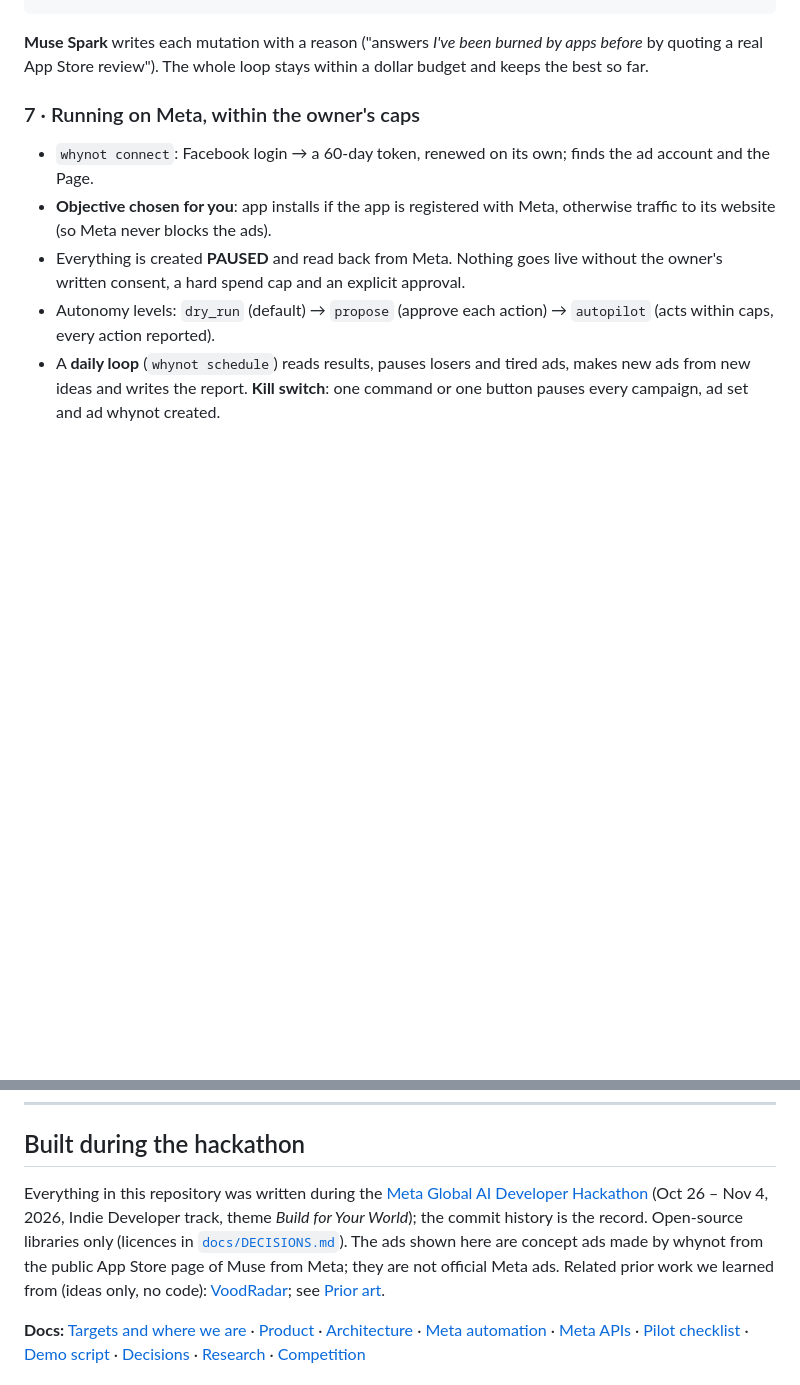
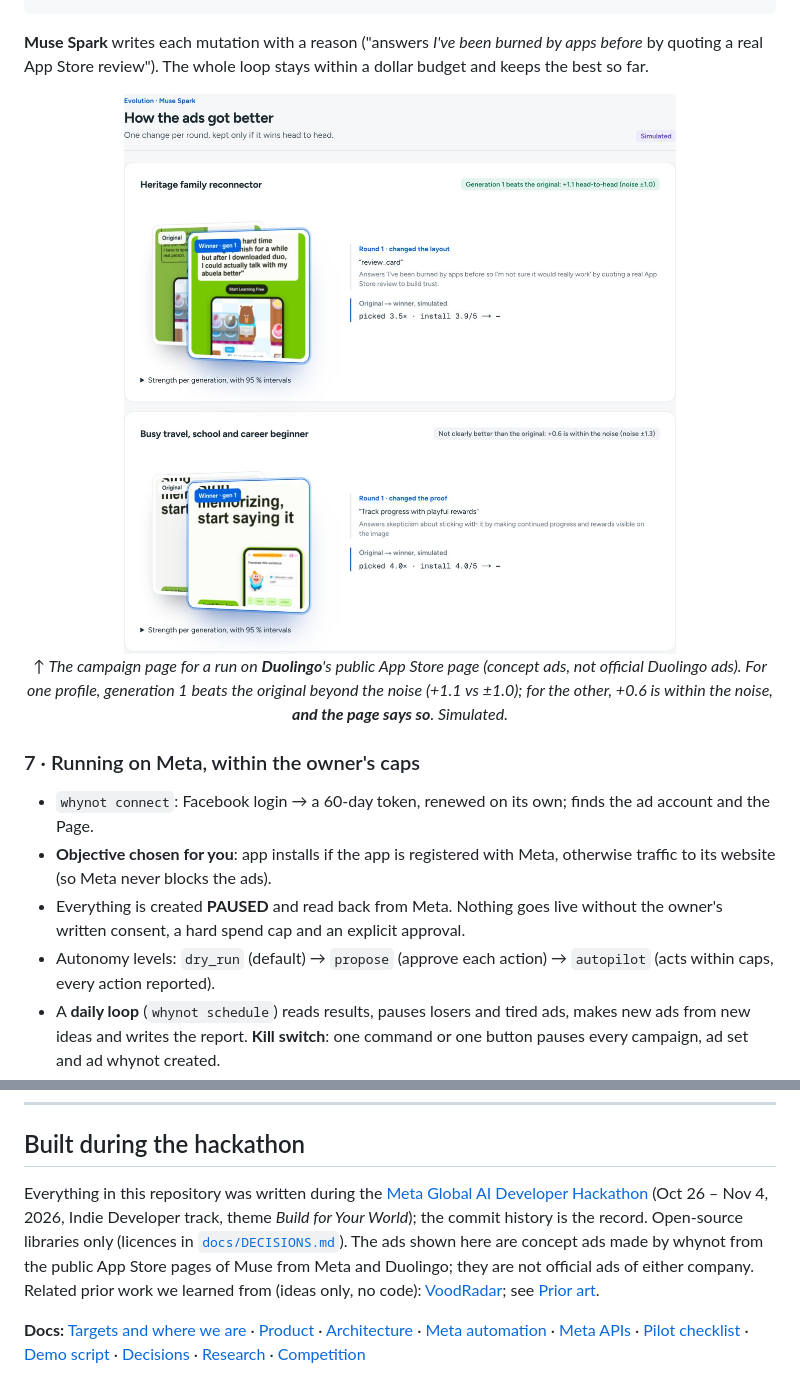
Before and after one commit to Chocolatine75/whynot, a Markdown page: README.md, 2 parts joined by grey strips. Rendered like a GitHub page; pictures changed too: docs/readme/evolution.jpg (added); blank space fills up the shorter version.

Commit message:
README: evolution section capture (Duolingo concept run, our ads only, noise-floor verdicts)
Co-Authored-By: Claude Opus 5.5 <noreply@anthropic.com>

````diff
--- a/README.md
+++ b/README.md
@@ -156,6 +156,12 @@ a child is a winner only if it beats its parent by more than the floor, and the
 ```
 
 **Muse Spark** writes each mutation with a reason ("answers *I've been burned by apps before* by quoting a real App Store review"). The whole loop stays within a dollar budget and keeps the best so far.
+
+<div align="center">
+<img src="docs/readme/evolution.jpg" alt="The campaign page's evolution section: original ad vs generation-1 winner per customer profile, with the noise floor verdict" width="720">
+
+*↑ The campaign page for a run on **Duolingo**'s public App Store page (concept ads, not official Duolingo ads). For one profile, generation 1 beats the original beyond the noise (+1.1 vs ±1.0); for the other, +0.6 is within the noise, **and the page says so**. Simulated.*
+</div>
 
 ### 7 · Running on Meta, within the owner's caps
 
@@ -329,7 +335,7 @@ Every command and its JSON output: [`docs/META_AUTOMATION.md`](docs/META_AUTOMAT
 
 ## Built during the hackathon
 
-Everything in this repository was written during the [Meta Global AI Developer Hackathon](https://cerebralvalley.ai/e/meta-ai-developer-hackathon) (Oct 26 – Nov 4, 2026, Indie Developer track, theme *Build for Your World*); the commit history is the record. Open-source libraries only (licences in [`docs/DECISIONS.md`](docs/DECISIONS.md)). The ads shown here are concept ads made by whynot from the public App Store page of Muse from Meta; they are not official Meta ads. Related prior work we learned from (ideas only, no code): [VoodRadar](https://github.com/edouardfoussier/voodoo-anthropic-hack-winner); see [Prior art](docs/PRIOR_ART.md).
+Everything in this repository was written during the [Meta Global AI Developer Hackathon](https://cerebralvalley.ai/e/meta-ai-developer-hackathon) (Oct 26 – Nov 4, 2026, Indie Developer track, theme *Build for Your World*); the commit history is the record. Open-source libraries only (licences in [`docs/DECISIONS.md`](docs/DECISIONS.md)). The ads shown here are concept ads made by whynot from the public App Store pages of Muse from Meta and Duolingo; they are not official ads of either company. Related prior work we learned from (ideas only, no code): [VoodRadar](https://github.com/edouardfoussier/voodoo-anthropic-hack-winner); see [Prior art](docs/PRIOR_ART.md).
 
 **Docs:** [Targets and where we are](docs/TARGETS.md) · [Product](docs/PRODUCT.md) · [Architecture](docs/ARCHITECTURE.md) · [Meta automation](docs/META_AUTOMATION.md) · [Meta APIs](docs/META_APIS.md) · [Pilot checklist](docs/PILOT.md) · [Demo script](docs/DEMO.md) · [Decisions](docs/DECISIONS.md) · [Research](docs/RESEARCH.md) · [Competition](docs/COMPETITION.md)
 
````
